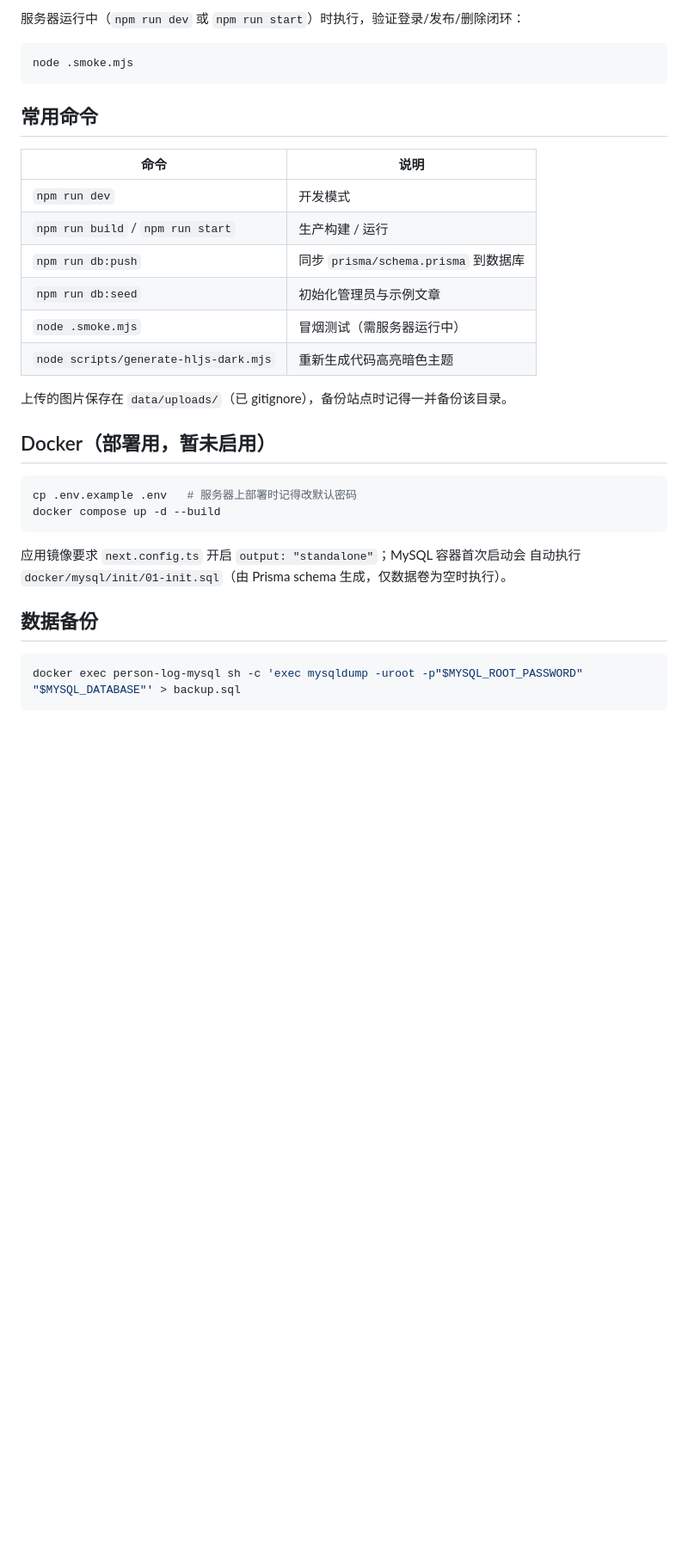
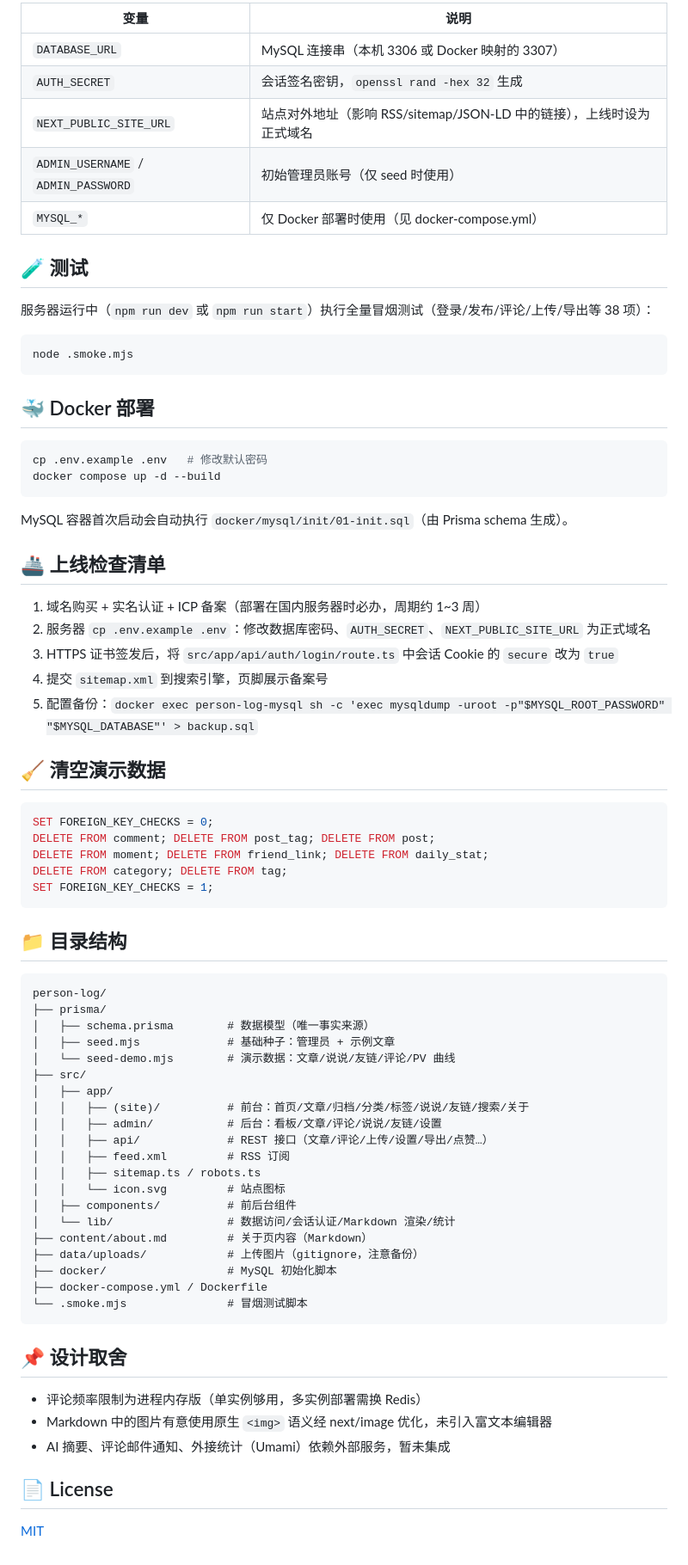
Before and after one commit to xiaoqingxu271/person-log, a Markdown page: README.md, the part around one of its changes. Shown at 86% size. GitHub-like rendering; blank space fills up the shorter version.

Commit message:
docs: 面向 GitHub 完善说明文档（预览截图/功能清单/环境变量表/上线清单）+ MIT License

````diff
--- a/README.md
+++ b/README.md
@@ -65,35 +64,78 @@ GRANT ALL PRIVILEGES ON personlog.* TO 'personlog'@'localhost';
 
-服务器运行中（`npm run dev` 或 `npm run start`）时执行，验证登录/发布/删除闭环：
+| 变量 | 说明 |
+| --- | --- |
+| `DATABASE_URL` | MySQL 连接串（本机 3306 或 Docker 映射的 3307） |
+| `AUTH_SECRET` | 会话签名密钥，`openssl rand -hex 32` 生成 |
+| `NEXT_PUBLIC_SITE_URL` | 站点对外地址（影响 RSS/sitemap/JSON-LD 中的链接），上线时设为正式域名 |
+| `ADMIN_USERNAME` / `ADMIN_PASSWORD` | 初始管理员账号（仅 seed 时使用） |
+| `MYSQL_*` | 仅 Docker 部署时使用（见 docker-compose.yml） |
+
+## 🧪 测试
+
+服务器运行中（`npm run dev` 或 `npm run start`）执行全量冒烟测试（登录/发布/评论/上传/导出等 38 项）：
 
 ```bash
 node .smoke.mjs
 ```
 
-## 常用命令
-
-| 命令 | 说明 |
-| --- | --- |
-| `npm run dev` | 开发模式 |
-| `npm run build` / `npm run start` | 生产构建 / 运行 |
-| `npm run db:push` | 同步 `prisma/schema.prisma` 到数据库 |
-| `npm run db:seed` | 初始化管理员与示例文章 |
-| `node .smoke.mjs` | 冒烟测试（需服务器运行中） |
-| `node scripts/generate-hljs-dark.mjs` | 重新生成代码高亮暗色主题 |
-
-上传的图片保存在 `data/uploads/`（已 gitignore），备份站点时记得一并备份该目录。
-
-## Docker（部署用，暂未启用）
+## 🐳 Docker 部署
 
 ```bash
-cp .env.example .env   # 服务器上部署时记得改默认密码
+cp .env.example .env   # 修改默认密码
 docker compose up -d --build
 ```
 
-应用镜像要求 `next.config.ts` 开启 `output: "standalone"`；MySQL 容器首次启动会
-自动执行 `docker/mysql/init/01-init.sql`（由 Prisma schema 生成，仅数据卷为空时执行）。
+MySQL 容器首次启动会自动执行 `docker/mysql/init/01-init.sql`（由 Prisma schema 生成）。
 
-## 数据备份
+## 🚢 上线检查清单
 
-```bash
-docker exec person-log-mysql sh -c 'exec mysqldump -uroot -p"$MYSQL_ROOT_PASSWORD" "$MYSQL_DATABASE"' > backup.sql
+1. 域名购买 + 实名认证 + ICP 备案（部署在国内服务器时必办，周期约 1~3 周）
+2. 服务器 `cp .env.example .env`：修改数据库密码、`AUTH_SECRET`、`NEXT_PUBLIC_SITE_URL` 为正式域名
+3. HTTPS 证书签发后，将 `src/app/api/auth/login/route.ts` 中会话 Cookie 的 `secure` 改为 `true`
+4. 提交 `sitemap.xml` 到搜索引擎，页脚展示备案号
+5. 配置备份：`docker exec person-log-mysql sh -c 'exec mysqldump -uroot -p"$MYSQL_ROOT_PASSWORD" "$MYSQL_DATABASE"' > backup.sql`
+
+## 🧹 清空演示数据
+
+```sql
+SET FOREIGN_KEY_CHECKS = 0;
+DELETE FROM comment; DELETE FROM post_tag; DELETE FROM post;
+DELETE FROM moment; DELETE FROM friend_link; DELETE FROM daily_stat;
+DELETE FROM category; DELETE FROM tag;
+SET FOREIGN_KEY_CHECKS = 1;
 ```
+
+## 📁 目录结构
+
+```
+person-log/
+├── prisma/
+│   ├── schema.prisma        # 数据模型（唯一事实来源）
+│   ├── seed.mjs             # 基础种子：管理员 + 示例文章
+│   └── seed-demo.mjs        # 演示数据：文章/说说/友链/评论/PV 曲线
+├── src/
+│   ├── app/
+│   │   ├── (site)/          # 前台：首页/文章/归档/分类/标签/说说/友链/搜索/关于
+│   │   ├── admin/           # 后台：看板/文章/评论/说说/友链/设置
+│   │   ├── api/             # REST 接口（文章/评论/上传/设置/导出/点赞…）
+│   │   ├── feed.xml         # RSS 订阅
+│   │   ├── sitemap.ts / robots.ts
+│   │   └── icon.svg         # 站点图标
+│   ├── components/          # 前后台组件
+│   └── lib/                 # 数据访问/会话认证/Markdown 渲染/统计
+├── content/about.md         # 关于页内容（Markdown）
+├── data/uploads/            # 上传图片（gitignore，注意备份）
+├── docker/                  # MySQL 初始化脚本
+├── docker-compose.yml / Dockerfile
+└── .smoke.mjs               # 冒烟测试脚本
+```
+
+## 📌 设计取舍
+
+- 评论频率限制为进程内存版（单实例够用，多实例部署需换 Redis）
+- Markdown 中的图片有意使用原生 `<img>` 语义经 next/image 优化，未引入富文本编辑器
+- AI 摘要、评论邮件通知、外接统计（Umami）依赖外部服务，暂未集成
+
+## 📄 License
+
+[MIT](LICENSE)
````
Also changed, not shown: other parts of README.md (+42 -43 lines), docs/images/preview-dashboard.png (added), 2 other files.
